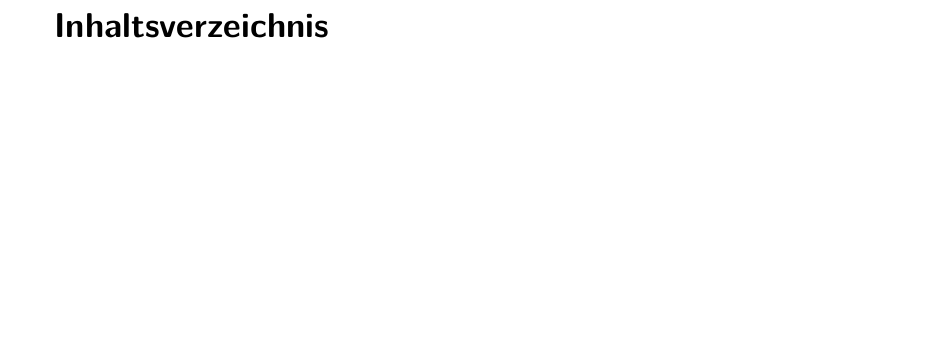
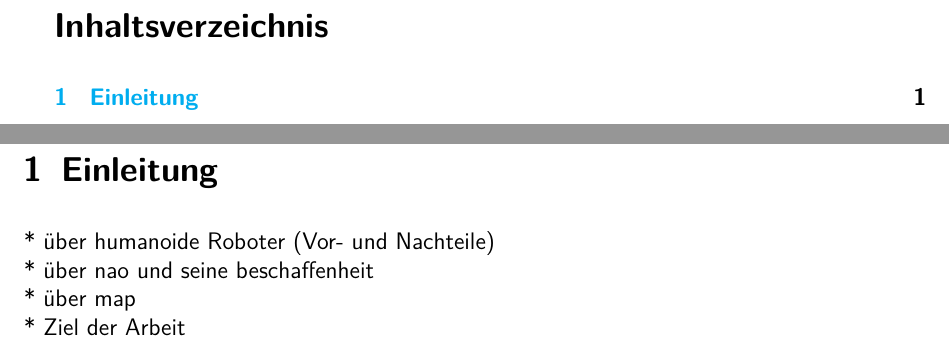
Before and after one commit to Mara01010011/Masterarbeit_tex, a LaTeX document (main.tex): part of page 3 of 3 before the commit and two parts of pages 3 and 4 of 4 after it, the two joined at a grey line, cut so that both start at the same text, the shorter picture padded with empty space. The pictures show the PDF file main.pdf that the author committed with the source.

Commit message:
Gliederung angefangen

```diff
--- a/main.tex
+++ b/main.tex
@@ -40,6 +40,14 @@ automark,
 %\section*{Einleitung}
 %\input{einleitung}
 %
+\section{Einleitung}
+* über humanoide Roboter (Vor- und Nachteile) \\
+* über nao und seine beschaffenheit \\
+* über map \\
+* Ziel der Arbeit \\
+
+* Aufbau des Schuhs
+*
 %\newpage
 %\section{Theoretischer Hintergrund}
 %\input{theorie}
```
Also changed, not shown: main.pdf.
